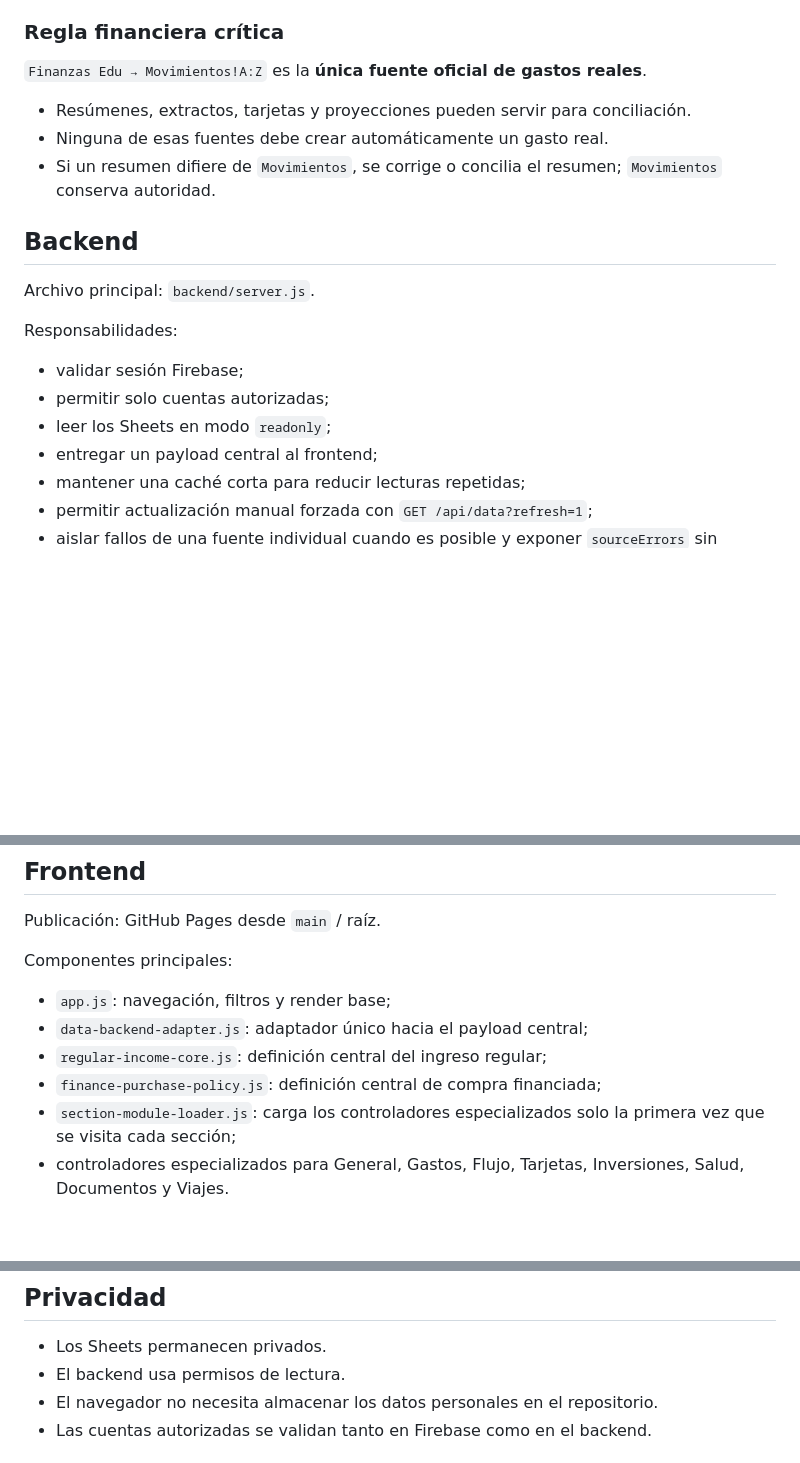
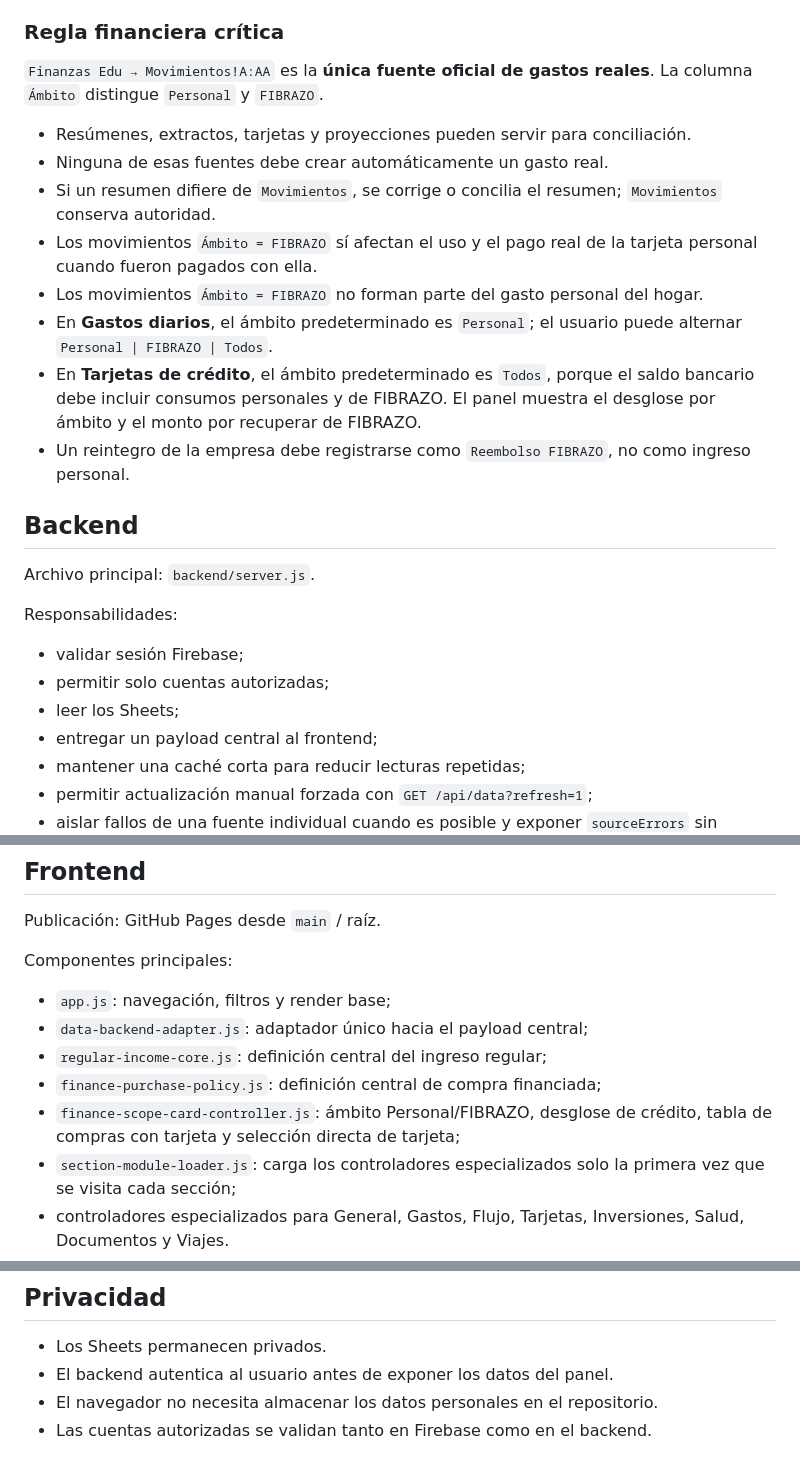
Before and after one commit to Femacchi12/panel-personal-edu, a Markdown page: README.md, 3 parts joined by grey strips. GitHub-like rendering; blank space fills up the shorter version.

Commit message:
Documenta Ámbito Personal/FIBRAZO en Finanzas

```diff
--- a/README.md
+++ b/README.md
@@ -29,11 +29,16 @@ Los datos personales no se guardan dentro del repositorio.
 
 ### Regla financiera crítica
 
-`Finanzas Edu → Movimientos!A:Z` es la **única fuente oficial de gastos reales**.
+`Finanzas Edu → Movimientos!A:AA` es la **única fuente oficial de gastos reales**. La columna `Ámbito` distingue `Personal` y `FIBRAZO`.
 
 - Resúmenes, extractos, tarjetas y proyecciones pueden servir para conciliación.
 - Ninguna de esas fuentes debe crear automáticamente un gasto real.
 - Si un resumen difiere de `Movimientos`, se corrige o concilia el resumen; `Movimientos` conserva autoridad.
+- Los movimientos `Ámbito = FIBRAZO` sí afectan el uso y el pago real de la tarjeta personal cuando fueron pagados con ella.
+- Los movimientos `Ámbito = FIBRAZO` no forman parte del gasto personal del hogar.
+- En **Gastos diarios**, el ámbito predeterminado es `Personal`; el usuario puede alternar `Personal | FIBRAZO | Todos`.
+- En **Tarjetas de crédito**, el ámbito predeterminado es `Todos`, porque el saldo bancario debe incluir consumos personales y de FIBRAZO. El panel muestra el desglose por ámbito y el monto por recuperar de FIBRAZO.
+- Un reintegro de la empresa debe registrarse como `Reembolso FIBRAZO`, no como ingreso personal.
 
 ## Backend
 
@@ -43,7 +48,7 @@ Responsabilidades:
 
 - validar sesión Firebase;
 - permitir solo cuentas autorizadas;
-- leer los Sheets en modo `readonly`;
+- leer los Sheets;
 - entregar un payload central al frontend;
 - mantener una caché corta para reducir lecturas repetidas;
 - permitir actualización manual forzada con `GET /api/data?refresh=1`;
@@ -66,6 +71,7 @@ Componentes principales:
 - `data-backend-adapter.js`: adaptador único hacia el payload central;
 - `regular-income-core.js`: definición central del ingreso regular;
 - `finance-purchase-policy.js`: definición central de compra financiada;
+- `finance-scope-card-controller.js`: ámbito Personal/FIBRAZO, desglose de crédito, tabla de compras con tarjeta y selección directa de tarjeta;
 - `section-module-loader.js`: carga los controladores especializados solo la primera vez que se visita cada sección;
 - controladores especializados para General, Gastos, Flujo, Tarjetas, Inversiones, Salud, Documentos y Viajes.
 
@@ -89,7 +95,7 @@ El cargador:
 ## Privacidad
 
 - Los Sheets permanecen privados.
-- El backend usa permisos de lectura.
+- El backend autentica al usuario antes de exponer los datos del panel.
 - El navegador no necesita almacenar los datos personales en el repositorio.
 - Las cuentas autorizadas se validan tanto en Firebase como en el backend.
 
```
